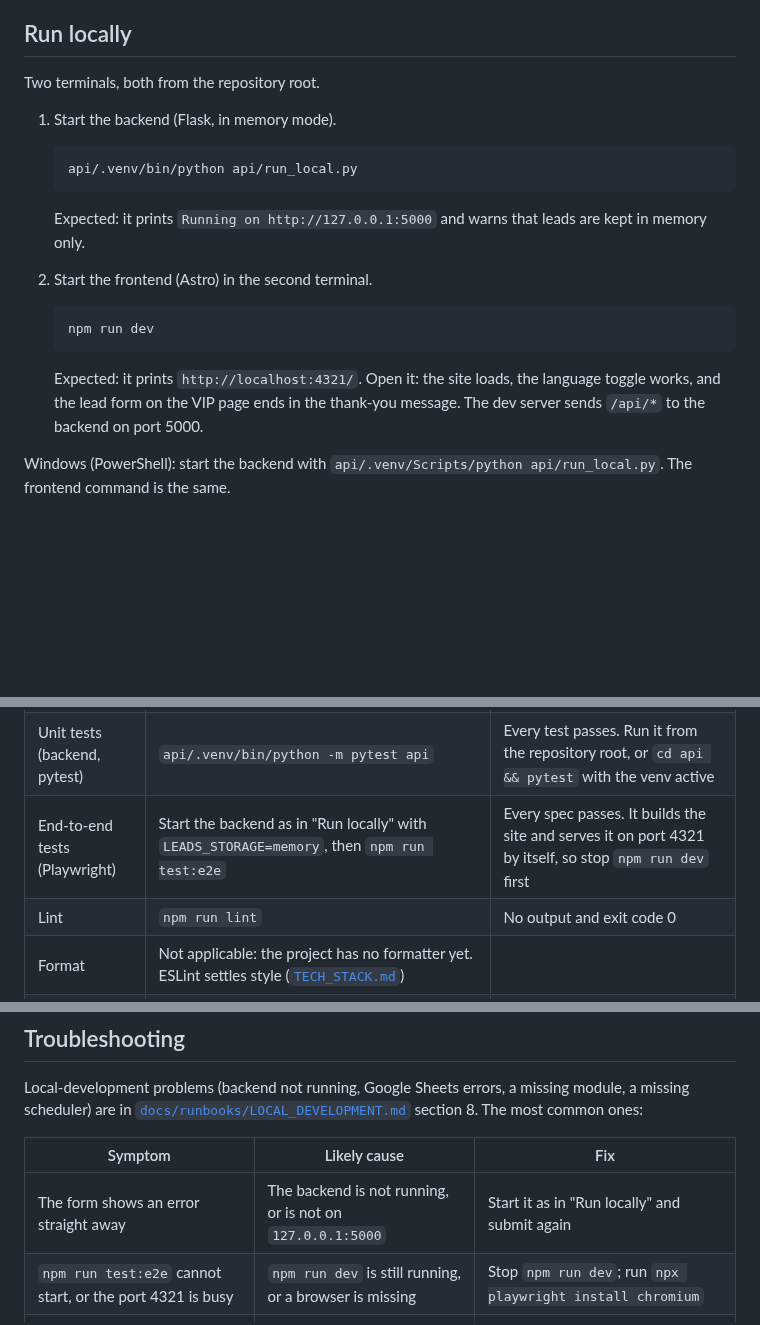
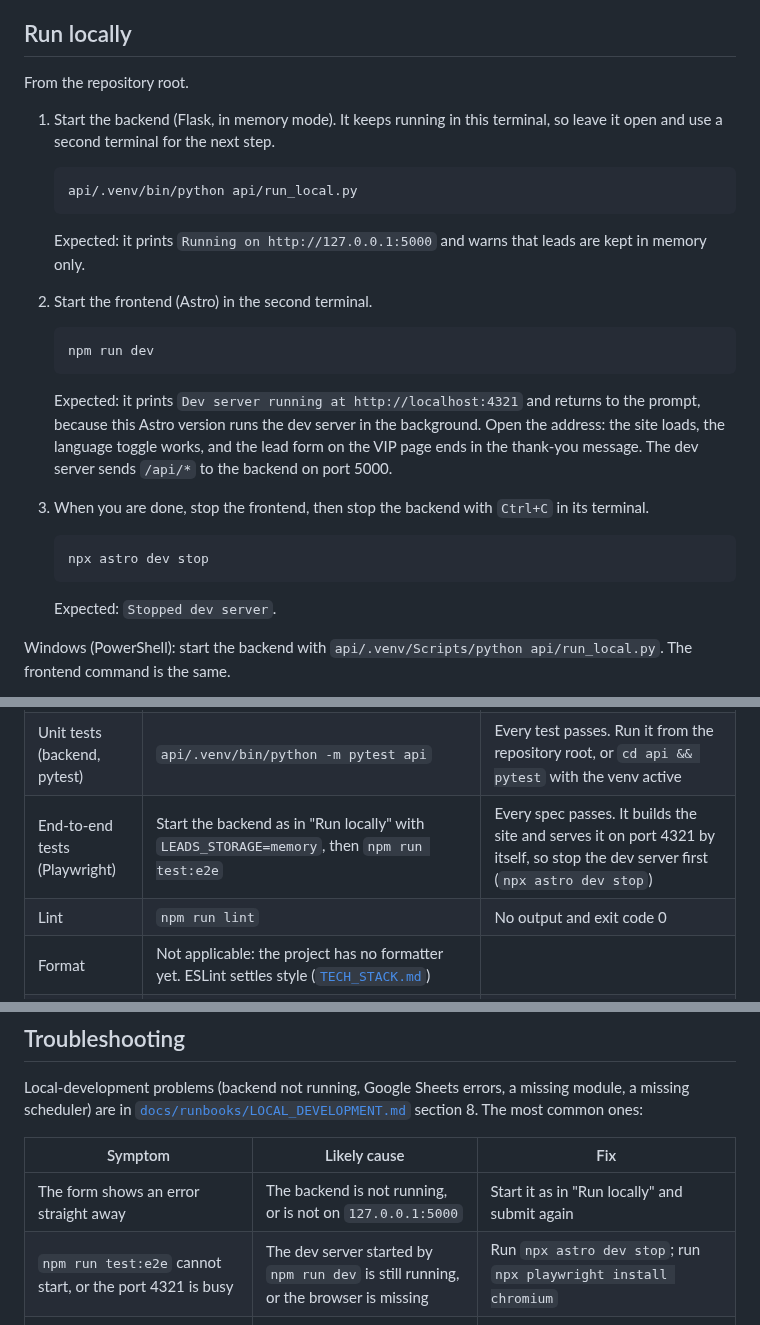
Before and after one commit to Raulc87/gaby-main-page, a Markdown page: CONTRIBUTING.md, 3 parts joined by grey strips. Drawn GitHub-style; blank space fills up the shorter version.

Commit message:
GK-030: fix the dev-server steps found by following the guide from a fresh clone
This Astro version starts `npm run dev` in the background and returns; the
guide and LOCAL_DEVELOPMENT.md now say so and give `npx astro dev stop`.

Co-Authored-By: Claude Sonnet 5.5 <noreply@anthropic.com>
Claude-Session: https://claude.ai/code/session_01DVcaZy7qxywZkhJzCL5kje

````diff
--- a/CONTRIBUTING.md
+++ b/CONTRIBUTING.md
@@ -91,9 +91,9 @@ Windows tips (Git Bash alternative, execution policy, OneDrive locks) and macOS
 
 ## Run locally
 
-Two terminals, both from the repository root.
+From the repository root.
 
-1. Start the backend (Flask, in memory mode).
+1. Start the backend (Flask, in memory mode). It keeps running in this terminal, so leave it open and use a second terminal for the next step.
 
    ```bash
    api/.venv/bin/python api/run_local.py
@@ -107,7 +107,15 @@ Two terminals, both from the repository root.
    npm run dev
    ```
 
-   Expected: it prints `http://localhost:4321/`. Open it: the site loads, the language toggle works, and the lead form on the VIP page ends in the thank-you message. The dev server sends `/api/*` to the backend on port 5000.
+   Expected: it prints `Dev server running at http://localhost:4321` and returns to the prompt, because this Astro version runs the dev server in the background. Open the address: the site loads, the language toggle works, and the lead form on the VIP page ends in the thank-you message. The dev server sends `/api/*` to the backend on port 5000.
+
+3. When you are done, stop the frontend, then stop the backend with `Ctrl+C` in its terminal.
+
+   ```bash
+   npx astro dev stop
+   ```
+
+   Expected: `Stopped dev server`.
 
 Windows (PowerShell): start the backend with `api/.venv/Scripts/python api/run_local.py`. The frontend command is the same.
 
@@ -127,7 +135,7 @@ Run from the repository root. CI runs the same checks on every pull request ([`f
 |---|---|---|
 | Unit tests (frontend, Vitest) | `npm run test` | Every test passes. They include the check that the translation files equal [`docs/ux/CONTENT.md`](docs/ux/CONTENT.md) |
 | Unit tests (backend, pytest) | `api/.venv/bin/python -m pytest api` | Every test passes. Run it from the repository root, or `cd api && pytest` with the venv active |
-| End-to-end tests (Playwright) | Start the backend as in "Run locally" with `LEADS_STORAGE=memory`, then `npm run test:e2e` | Every spec passes. It builds the site and serves it on port 4321 by itself, so stop `npm run dev` first |
+| End-to-end tests (Playwright) | Start the backend as in "Run locally" with `LEADS_STORAGE=memory`, then `npm run test:e2e` | Every spec passes. It builds the site and serves it on port 4321 by itself, so stop the dev server first (`npx astro dev stop`) |
 | Lint | `npm run lint` | No output and exit code 0 |
 | Format | Not applicable: the project has no formatter yet. ESLint settles style ([`TECH_STACK.md`](TECH_STACK.md)) | |
 | Type check | `npm run check` | `0 errors` |
@@ -178,7 +186,7 @@ Local-development problems (backend not running, Google Sheets errors, a missing
 | Symptom | Likely cause | Fix |
 |---|---|---|
 | The form shows an error straight away | The backend is not running, or is not on `127.0.0.1:5000` | Start it as in "Run locally" and submit again |
-| `npm run test:e2e` cannot start, or the port 4321 is busy | `npm run dev` is still running, or a browser is missing | Stop `npm run dev`; run `npx playwright install chromium` |
+| `npm run test:e2e` cannot start, or the port 4321 is busy | The dev server started by `npm run dev` is still running, or the browser is missing | Run `npx astro dev stop`; run `npx playwright install chromium` |
 | `ModuleNotFoundError` when starting the backend | The virtual environment was not used or the dependencies are not installed | Use `api/.venv/bin/python` as in "Run locally", and repeat step 3 of "Set up" |
 | A test says the translation files differ from `CONTENT.md` | A string was changed in code or in the document but not in both | Change [`docs/ux/CONTENT.md`](docs/ux/CONTENT.md) first, then the `src/i18n/` files to match it |
 | `check_doc_links.py` reports a broken link | A moved file or a renamed heading | Fix the link; the script names the file and the link |
````
Also changed, not shown: docs/runbooks/LOCAL_DEVELOPMENT.md (+1 -1 lines).
